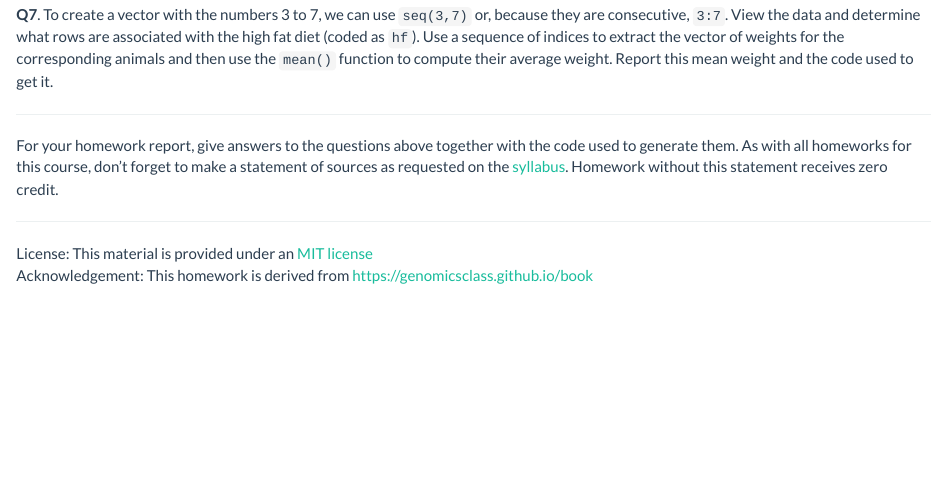
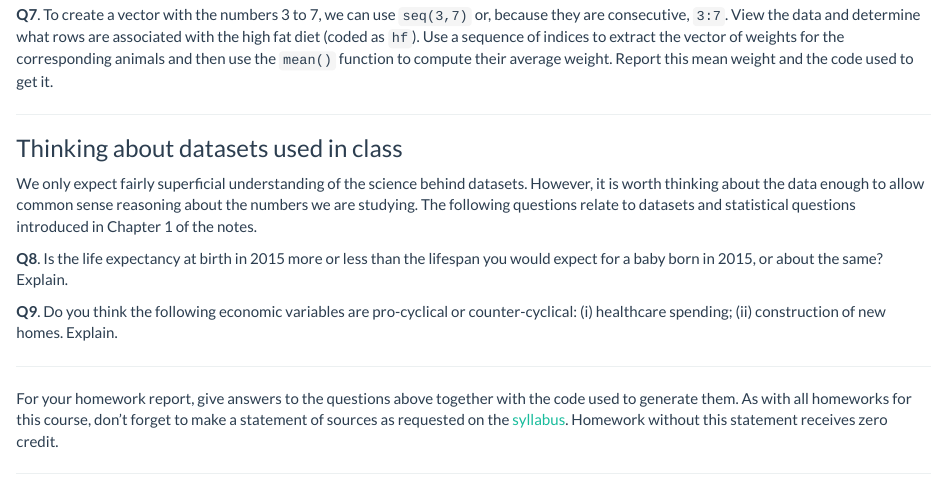
Before and after one commit to ionides/401f18, an R Markdown document (hw/hw01/hw01.Rmd): the page in a window 1100 px wide, from 1020 px down. The pictures show the output file hw/hw01/hw01.html that the author committed with the source, opened offline.

Commit message:
a change to hw1

```diff
--- a/hw/hw01/hw01.Rmd
+++ b/hw/hw01/hw01.Rmd
@@ -67,6 +67,16 @@ Use a sequence of indices to extract the vector of weights for the corresponding
 
 ------
 
+### Thinking about datasets used in class
+
+We only expect fairly superficial understanding of the science behind datasets. However, it is worth thinking about the data enough to allow common sense reasoning about the numbers we are studying. The following questions relate to datasets and statistical questions introduced in Chapter 1 of the notes.
+
+**Q8**. Is the life expectancy at birth in 2015 more or less than the lifespan you would expect for a baby born in 2015, or about the same? Explain.
+
+**Q9**. Do you think the following economic variables are pro-cyclical or counter-cyclical: (i) healthcare spending; (ii) construction of new homes. Explain.
+
+------
+
 For your homework report, give answers to the questions above together with the code used to generate them. As with all homeworks for this course, don't forget to make a statement of sources as requested on the [syllabus](https://ionides.github.io/401f18/syllabus.html). Homework without this statement receives zero credit.
 
 ------
```
Also changed, not shown: hw/hw01/hw01.html.
